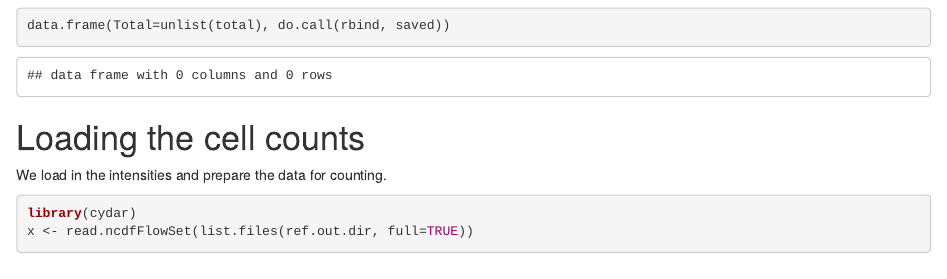
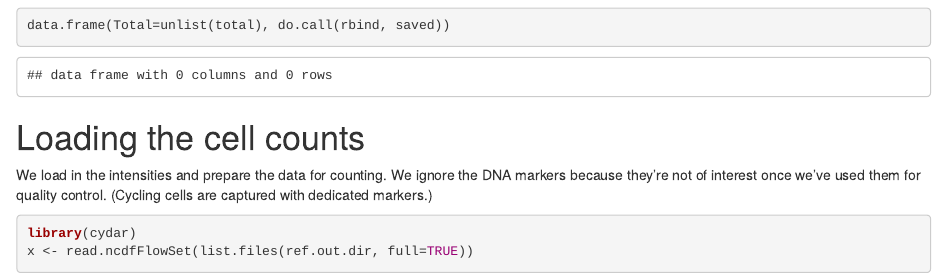
Before and after one commit to MarioniLab/DAMethods2016, an R Markdown document (real/workflow/workflow.Rmd): the page in a window 1100 px wide, from 3120 px down. Rendered offline with R 4.5, knitr and Pandoc, with nearby package versions; drawn as R Markdown's standard HTML page in place of the format the file asks for; some code elsewhere in the file could not run offline.

Commit message:
Added back the DNA markers in ignore set.

````diff
--- a/real/workflow/workflow.Rmd
+++ b/real/workflow/workflow.Rmd
@@ -121,6 +120,8 @@ data.frame(Total=unlist(total), do.call(rbind, saved))
 # Loading the cell counts
 
 We load in the intensities and prepare the data for counting.
+We ignore the DNA markers because they're not of interest once we've used them for quality control.
+(Cycling cells are captured with dedicated markers.)
 
 ```{r}
 library(cydar)
````
Also changed, not shown: real/workflow/workflow.Rmd (2 more changed lines).
